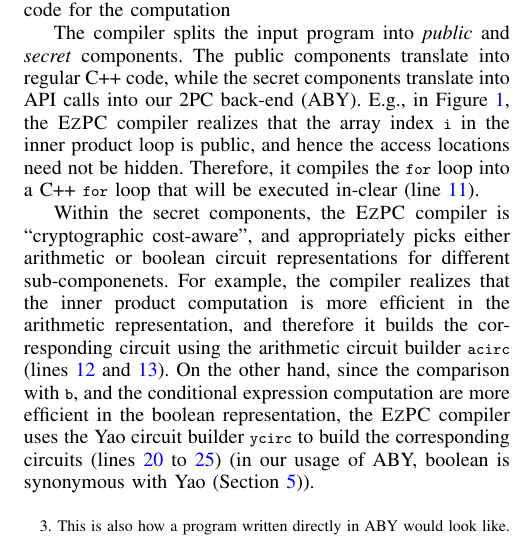
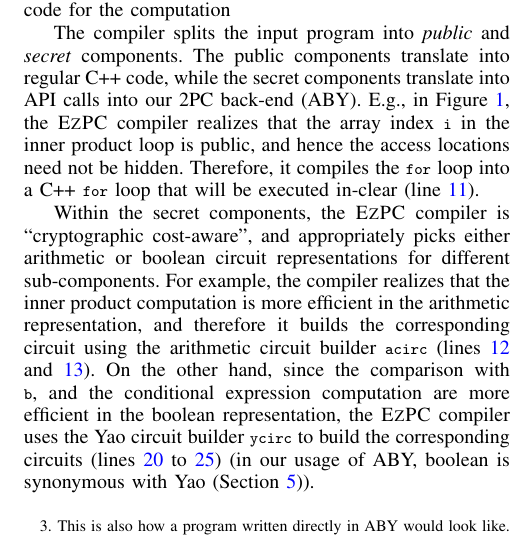
Before and after one commit to shardultripathi/sml, a LaTeX paper (OaklandSubmission/main.tex, which reads OaklandSubmission/ex.tex): part of one column of page 3 of 15, cut so that both start at the same text. Compiled offline with pdfLaTeX; a missing font is replaced by an installed copy or a similar font; a LaTeX package or settings file that is missing is left out.

Commit message:
spelling in ex

```diff
--- a/OaklandSubmission/ex.tex
+++ b/OaklandSubmission/ex.tex
@@ -57,7 +57,7 @@ Therefore, it compiles the \ls{for}~loop into a C++
 
 Within the secret components, the \tool compiler is ``cryptographic
 cost-aware'', and appropriately picks either arithmetic or boolean
-circuit representations for different sub-componenets. For example,
+circuit representations for different sub-components. For example,
 the compiler realizes that the inner product computation is more
 efficient in the arithmetic representation, and therefore it builds
 the corresponding circuit using the arithmetic circuit builder
```
